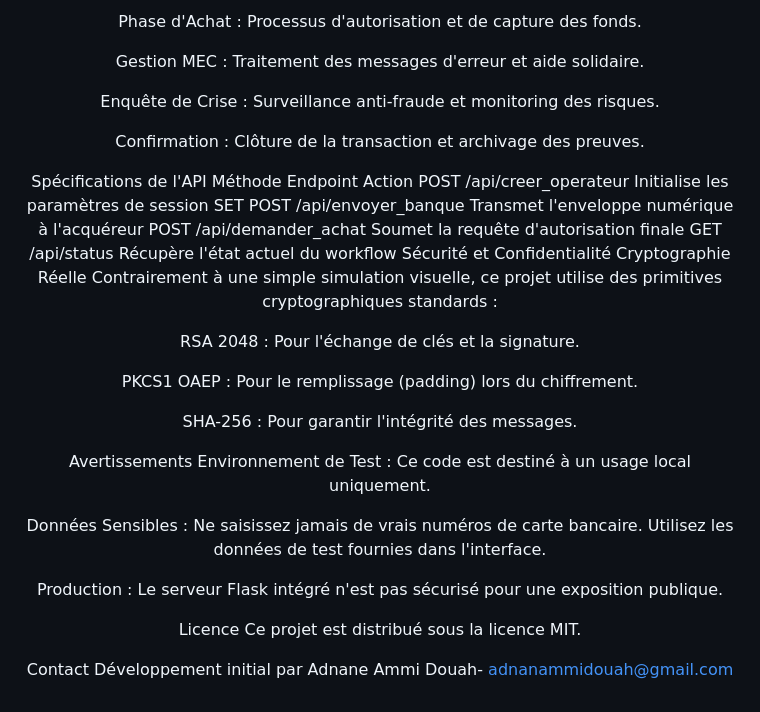
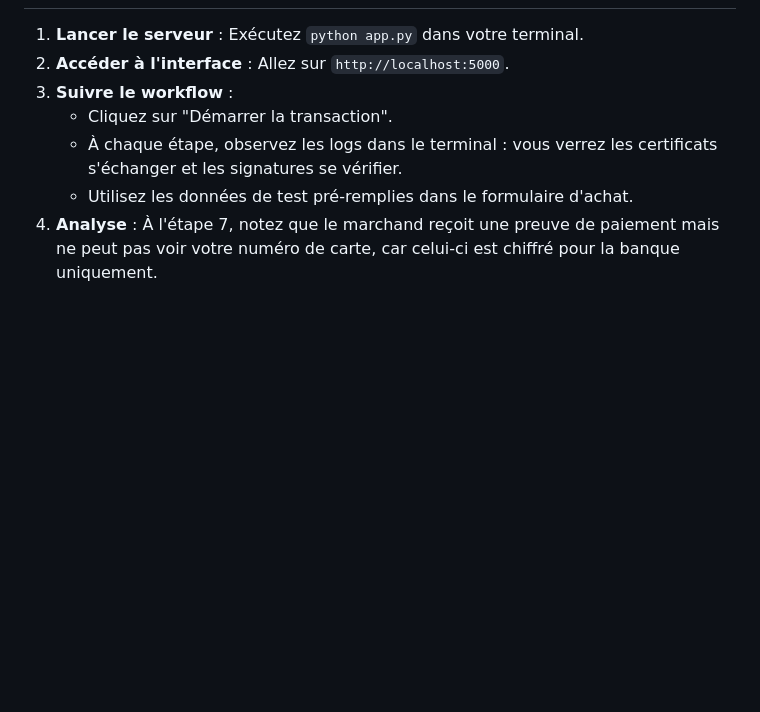
Before and after one commit to Adnan0032/Cryptographie, a Markdown page: README.md, the part around one of its changes. Drawn GitHub-style; blank space fills up the shorter version.

```diff
--- a/README.md
+++ b/README.md
@@ -85,36 +60,7 @@ Demande d'achat : Chiffrement du PAN et des données de commande.
-Phase d'Achat : Processus d'autorisation et de capture des fonds.
-
-Gestion MEC : Traitement des messages d'erreur et aide solidaire.
-
-Enquête de Crise : Surveillance anti-fraude et monitoring des risques.
-
-Confirmation : Clôture de la transaction et archivage des preuves.
-
-Spécifications de l'API
-Méthode	Endpoint	Action
-POST	/api/creer_operateur	Initialise les paramètres de session SET
-POST	/api/envoyer_banque	Transmet l'enveloppe numérique à l'acquéreur
-POST	/api/demander_achat	Soumet la requête d'autorisation finale
-GET	/api/status	Récupère l'état actuel du workflow
-Sécurité et Confidentialité
-Cryptographie Réelle
-Contrairement à une simple simulation visuelle, ce projet utilise des primitives cryptographiques standards :
-
-RSA 2048 : Pour l'échange de clés et la signature.
-
-PKCS1 OAEP : Pour le remplissage (padding) lors du chiffrement.
-
-SHA-256 : Pour garantir l'intégrité des messages.
-
-Avertissements
-Environnement de Test : Ce code est destiné à un usage local uniquement.
-
-Données Sensibles : Ne saisissez jamais de vrais numéros de carte bancaire. Utilisez les données de test fournies dans l'interface.
-
-Production : Le serveur Flask intégré n'est pas sécurisé pour une exposition publique.
-
-Licence
-Ce projet est distribué sous la licence MIT.
-
-Contact
-Développement initial par Adnane Ammi Douah- adnanammidouah@gmail.com
+1. **Lancer le serveur** : Exécutez `python app.py` dans votre terminal.
+2. **Accéder à l'interface** : Allez sur `http://localhost:5000`.
+3. **Suivre le workflow** :
+    * Cliquez sur "Démarrer la transaction".
+    * À chaque étape, observez les logs dans le terminal : vous verrez les certificats s'échanger et les signatures se vérifier.
+    * Utilisez les données de test pré-remplies dans le formulaire d'achat.
+4. **Analyse** : À l'étape 7, notez que le marchand reçoit une preuve de paiement mais ne peut pas voir votre numéro de carte, car celui-ci est chiffré pour la banque uniquement.
```
Also changed, not shown: other parts of README.md (+39 -64 lines).
